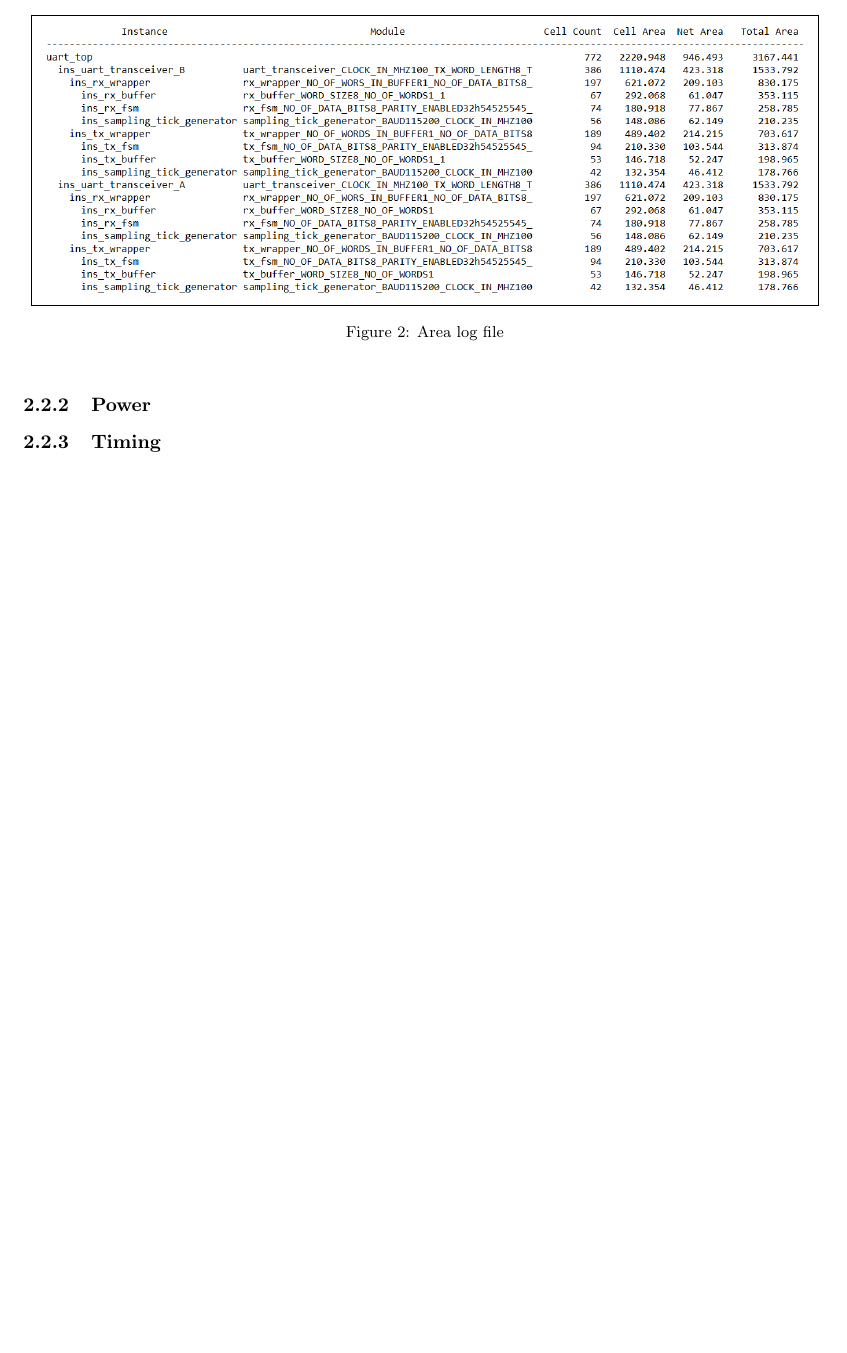
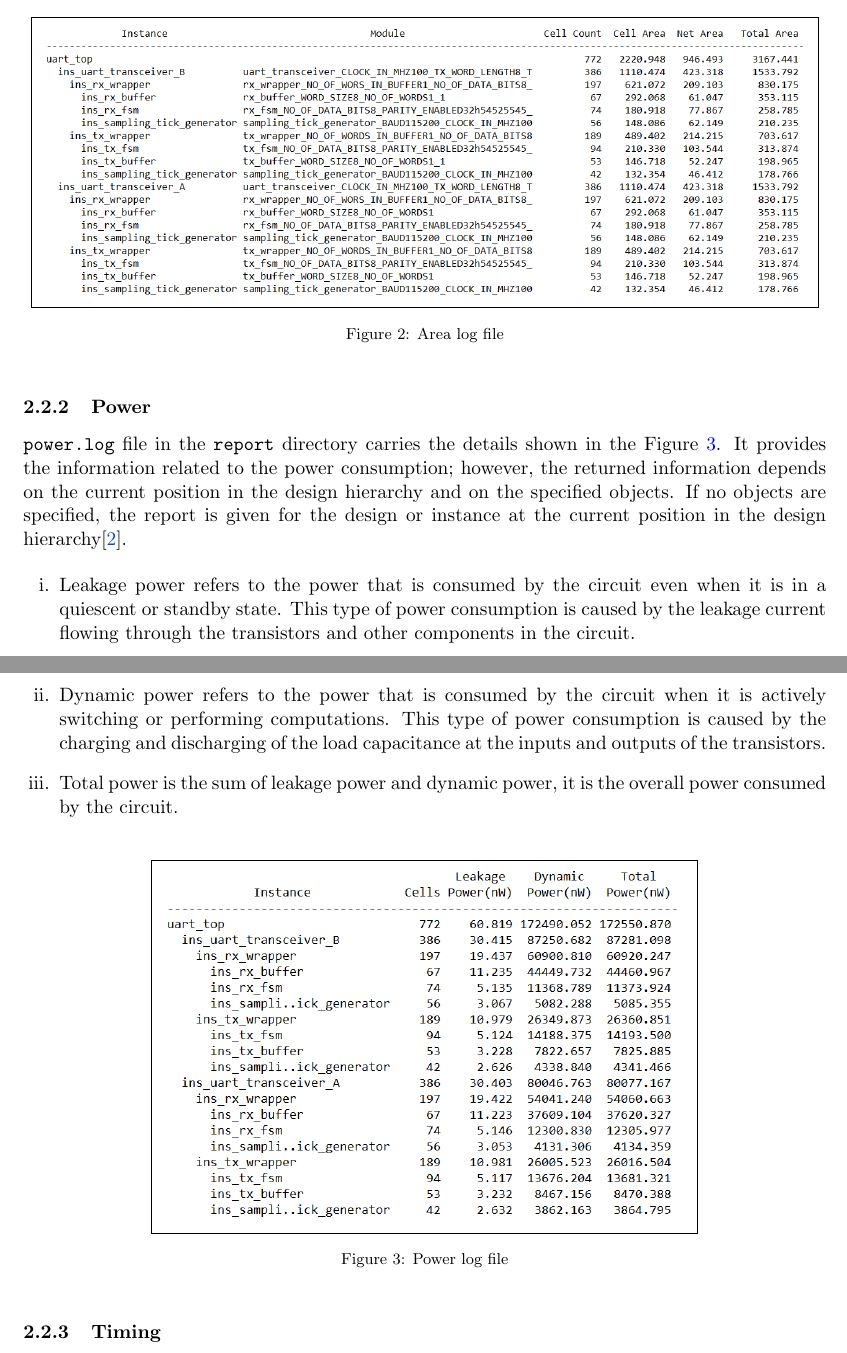
Before and after one commit to bimalka98/Digital-IC-Design, a LaTeX thesis (Lab-1 - RTL Synthesis/report/180631J_Lab1_EN4603.tex): part of page 7 of 8 before the commit and two parts of pages 7 and 8 of 9 after it, the two joined at a grey line, cut so that both start at the same text, the shorter picture padded with empty space. Compiled offline with pdfLaTeX.

Commit message:
add power log; recheck required

```diff
--- a/Lab-1 - RTL Synthesis/report/180631J_Lab1_EN4603.tex
+++ b/Lab-1 - RTL Synthesis/report/180631J_Lab1_EN4603.tex
@@ -191,6 +191,27 @@ A \textit{derived clock} (a new clock signal) can be created from the clock wave
 
 
 \subsubsection{Power}
+{\tt power.log} file in the {\tt report} directory carries the details shown in the Figure \ref{fig:power_log}. It provides the information related to the power consumption; however, the returned information depends on the current position in the design hierarchy and on the specified objects. If no objects are specified, the report is given for the design or instance at the current position in the design hierarchy\cite{genus_command_ref_2019}.
+
+\begin{enumerate}[i.] %re check
+	\item Leakage power refers to the power that is consumed by the circuit even when it is in a quiescent or standby state. This type of power consumption is caused by the leakage current flowing through the transistors and other components in the circuit.
+
+	\item Dynamic power refers to the power that is consumed by the circuit when it is actively switching or performing computations. This type of power consumption is caused by the charging and discharging of the load capacitance at the inputs and outputs of the transistors.
+
+	\item Total power is the sum of leakage power and dynamic power, it is the overall power consumed by the circuit.
+\end{enumerate}
+
+
+\begin{figure}[h]
+	\centering
+	\fbox{
+		\includegraphics[width=0.65\linewidth]{figures/power_log.PNG}
+	}
+	\caption{Power log file}
+	\label{fig:power_log}
+\end{figure}
+
+
 \subsubsection{Timing}
 \subsubsection{Ports}
 
```
Also changed, not shown: Lab-1 - RTL Synthesis/report/180631J_Lab1_EN4603.pdf, Lab-1 - RTL Synthesis/report/figures/power_log.PNG (added), Lab-1 - RTL Synthesis/report/180631J_Lab1_EN4603.tex (10 more changed lines), 1 other file.
